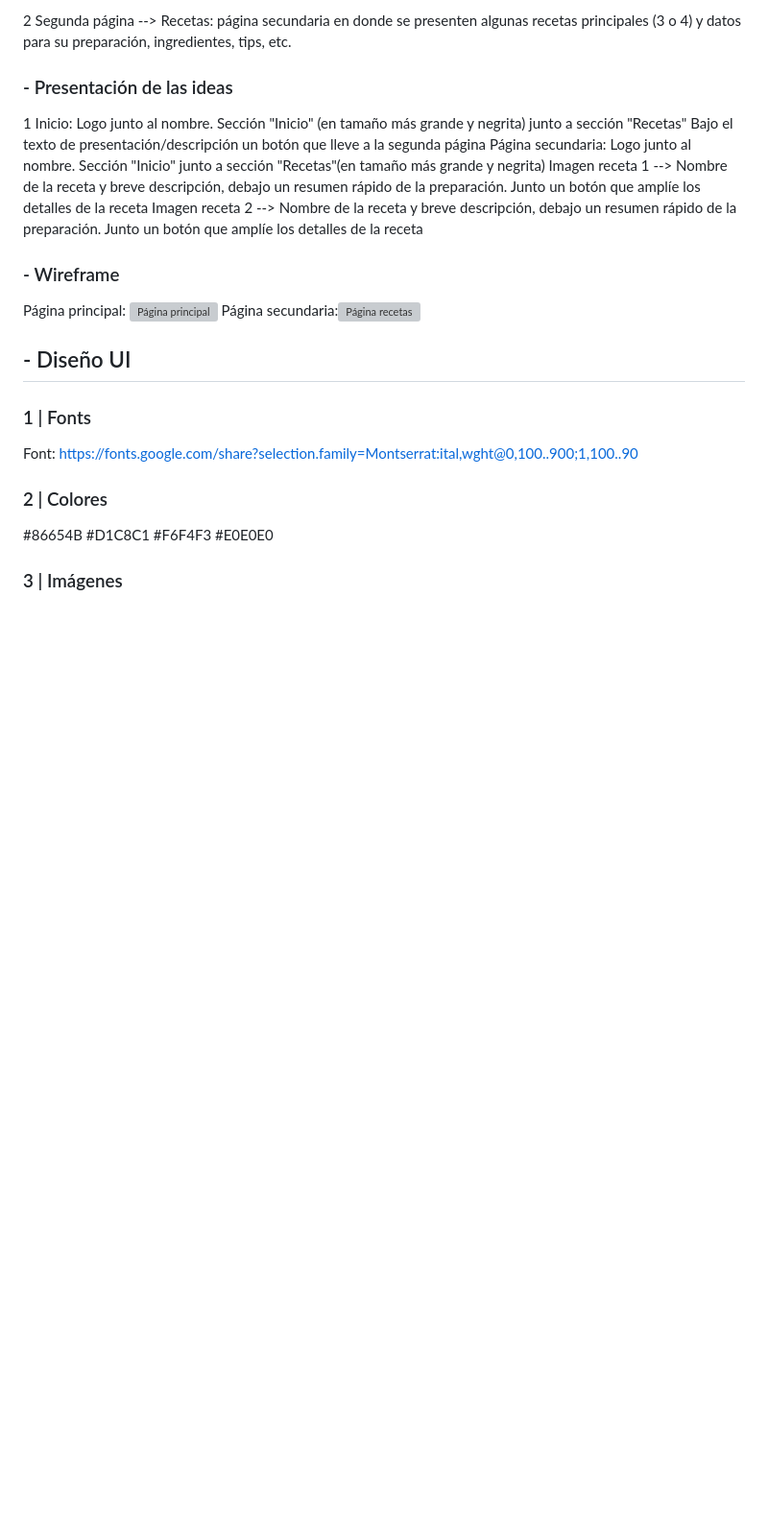
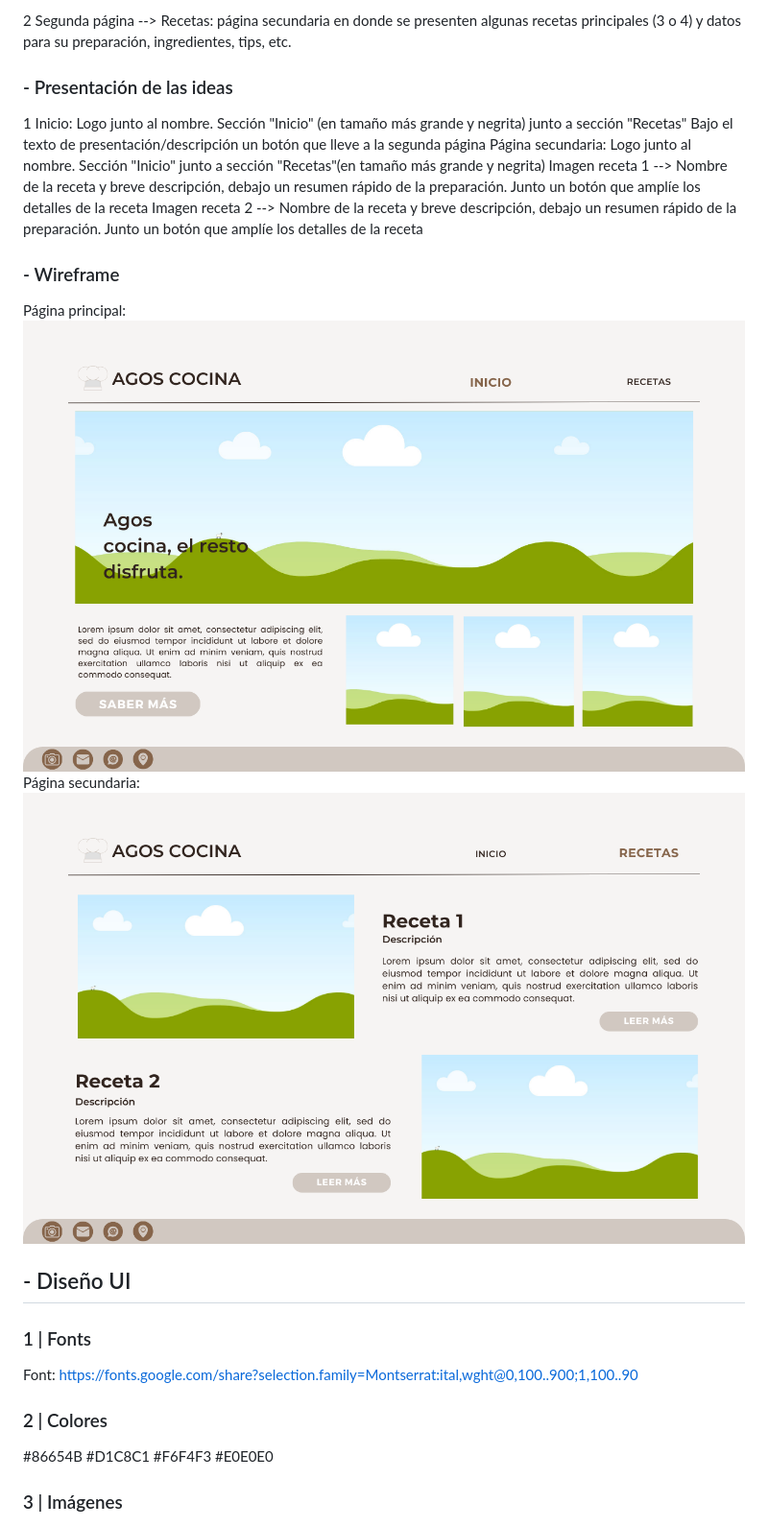
Before and after one commit to breepsi/web-integrador, a Markdown page: README.md, the part around the change. Shown: that part at 96% size. Rendered like a GitHub page; blank space fills up the shorter version; grey boxes are pictures that could not be loaded.

Commit message:
fix - Entrega 2

```diff
--- a/README.md
+++ b/README.md
@@ -21,8 +21,8 @@ Imagen receta 1 --> Nombre de la receta y breve descripción, debajo un resumen
 Imagen receta 2 --> Nombre de la receta y breve descripción, debajo un resumen rápido de la preparación. Junto un botón que amplíe los detalles de la receta
 
 ### - Wireframe
- Página principal: ![Página principal](./wireframe/Página%201.png)
- Página secundaria:![Página recetas](./wireframe/Página%202.png)
+ Página principal: ![Página principal](./wireframe/pagina1.png)
+ Página secundaria:![Página recetas](./wireframe/pagina2.png)
 
 ## - Diseño UI
 
```
Also changed, not shown: img/imagen4.jpg (renamed from img/imagen.jpg).
